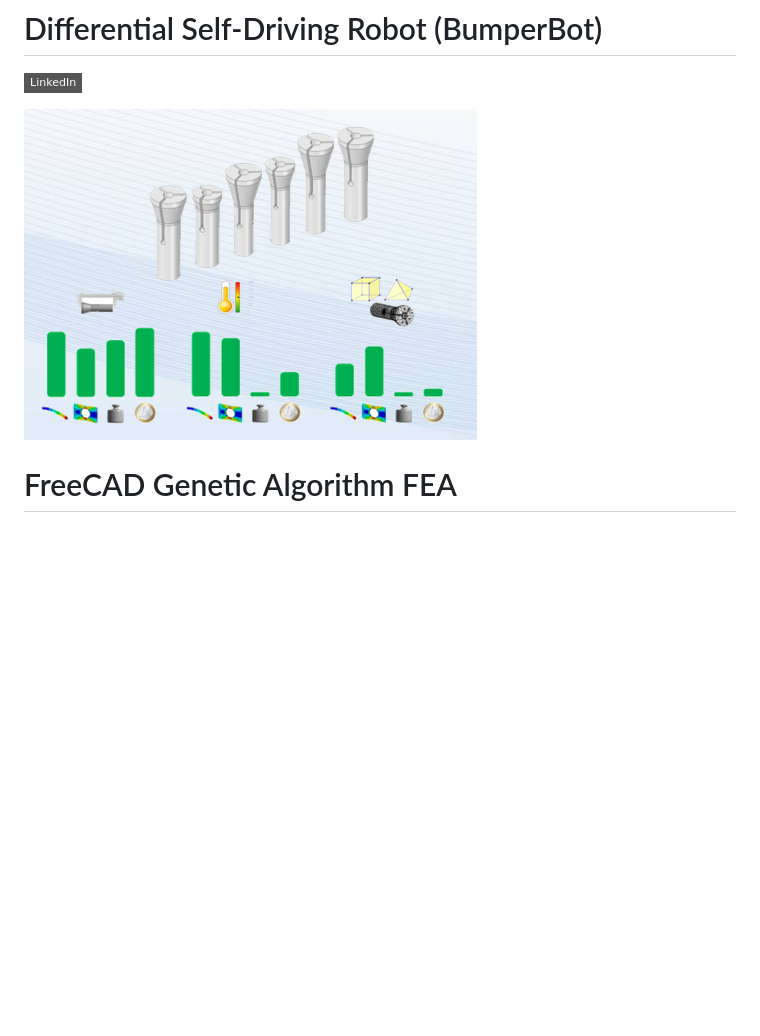
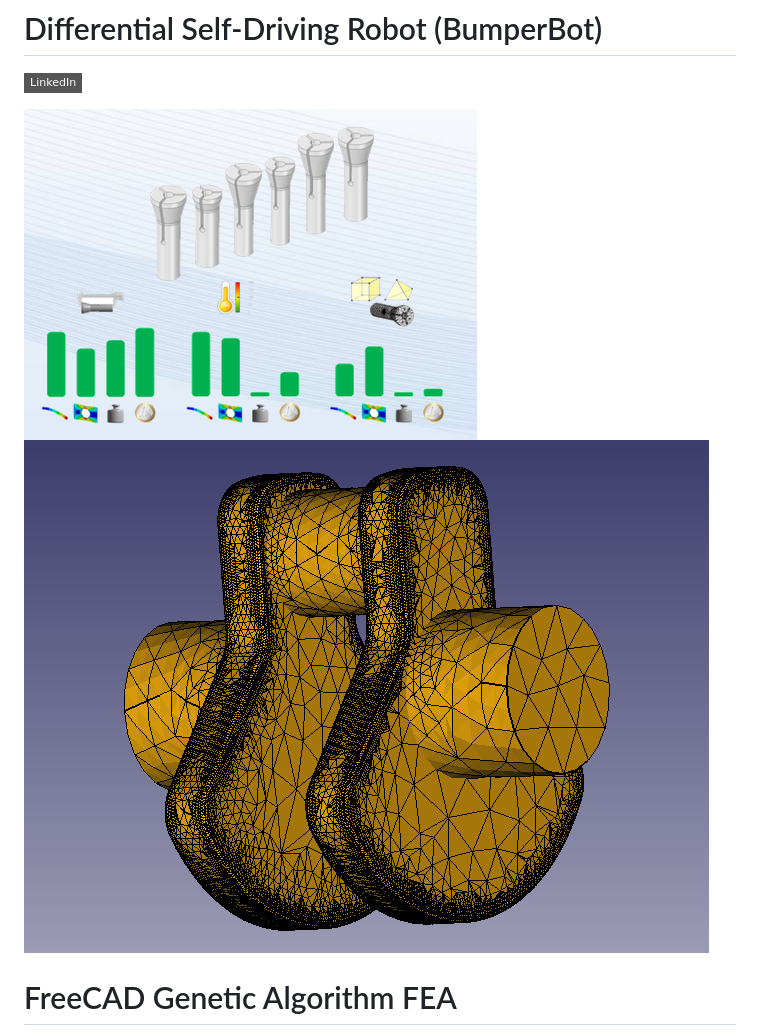
Before and after one commit to pepperumo/FreeCAD-genetic-algorithm_FEA, a Markdown page: README.md, the part around the change. Drawn GitHub-style; badges without logos; blank space fills up the shorter version.

```diff
--- a/README.md
+++ b/README.md
@@ -2,7 +2,7 @@
 [![LinkedIn][linkedin-shield]][linkedin-url]
 
 
-![Robot Image](Clamp_sizes.png)
+![Image_1](Clamp_sizes.png) ![Image_2](Cranckshaft_mesh.png)
 # FreeCAD Genetic Algorithm FEA
 
 This repository contains scripts and utilities to run parametric and genetic algorithm-based finite element analysis (FEA) using FreeCAD. The project is designed to automate the exploration of optimized designs by sweeping parameter values or employing a genetic algorithm to minimize von Mises stress.
```
